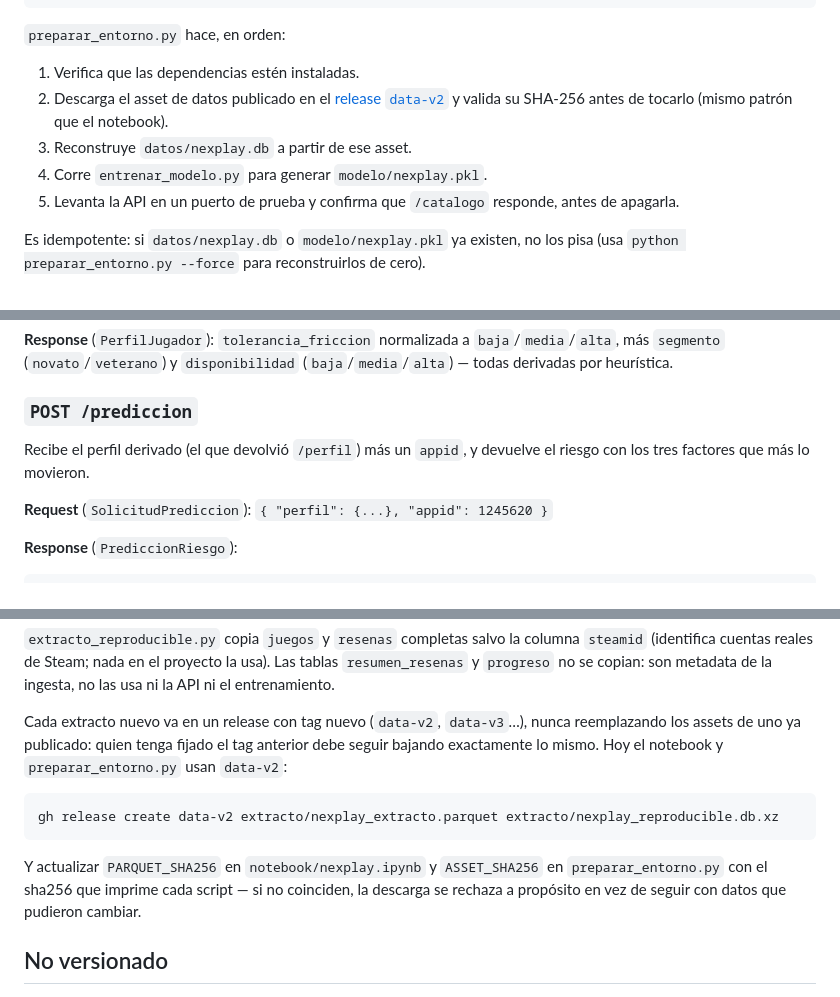
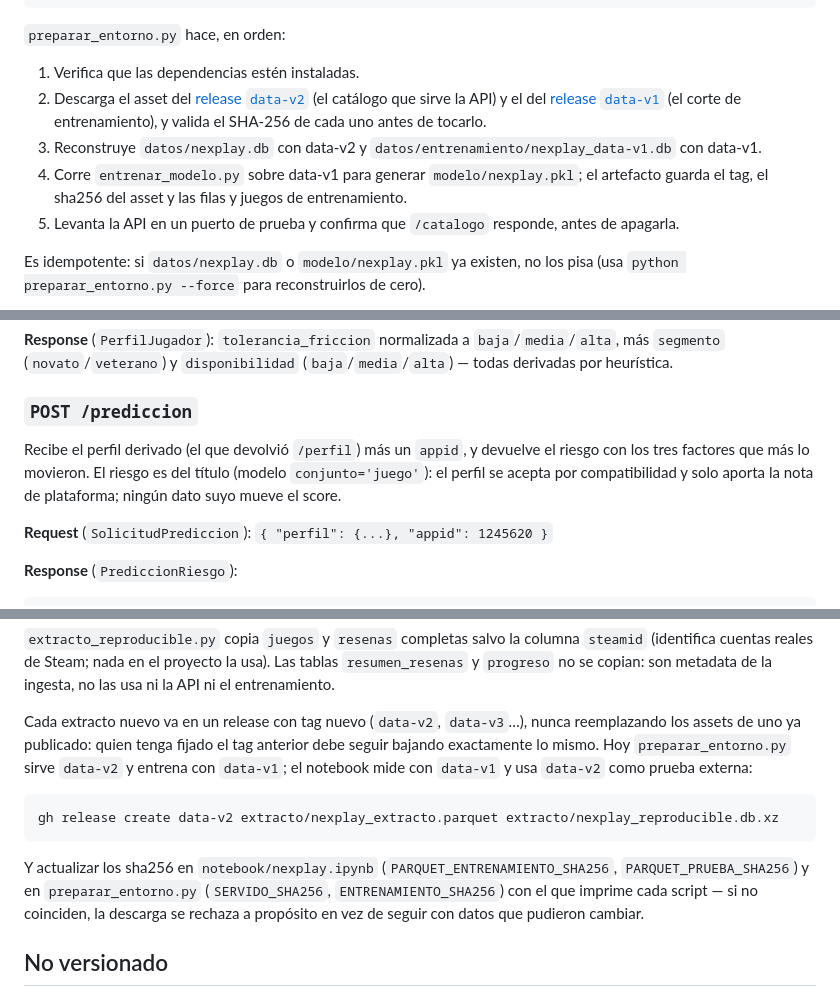
Before and after one commit to fernandoaxelramirezgomez-coder/nexplay, a Markdown page: README.md, 3 parts joined by grey strips. Rendered like a GitHub page.

Commit message:
docs: CLAUDE.md y README describen el modelo de título y sus datos
83 títulos de entrenamiento (data-v1) y 123 en catálogo (data-v2). Modelo de título
(conjunto 'juego'): el perfil no cambia el riesgo, sirve para afinidad. El README
describe preparar_entorno.py con los dos cortes (servido y de entrenamiento), sus
constantes de sha256, y aclara que /prediccion acepta el perfil por compatibilidad.

Co-Authored-By: Claude Opus 5 <noreply@anthropic.com>

````diff
--- a/README.md
+++ b/README.md
@@ -44,10 +44,13 @@ python preparar_entorno.py
 `preparar_entorno.py` hace, en orden:
 
 1. Verifica que las dependencias estén instaladas.
-2. Descarga el asset de datos publicado en el [release `data-v2`](https://github.com/fernandoaxelramirezgomez-coder/nexplay/releases/tag/data-v2)
-   y valida su SHA-256 antes de tocarlo (mismo patrón que el notebook).
-3. Reconstruye `datos/nexplay.db` a partir de ese asset.
-4. Corre `entrenar_modelo.py` para generar `modelo/nexplay.pkl`.
+2. Descarga el asset del [release `data-v2`](https://github.com/fernandoaxelramirezgomez-coder/nexplay/releases/tag/data-v2)
+   (el catálogo que sirve la API) y el del [release `data-v1`](https://github.com/fernandoaxelramirezgomez-coder/nexplay/releases/tag/data-v1)
+   (el corte de entrenamiento), y valida el SHA-256 de cada uno antes de tocarlo.
+3. Reconstruye `datos/nexplay.db` con data-v2 y `datos/entrenamiento/nexplay_data-v1.db`
+   con data-v1.
+4. Corre `entrenar_modelo.py` sobre data-v1 para generar `modelo/nexplay.pkl`; el
+   artefacto guarda el tag, el sha256 del asset y las filas y juegos de entrenamiento.
 5. Levanta la API en un puerto de prueba y confirma que `/catalogo` responde, antes de
    apagarla.
 
@@ -190,7 +193,9 @@ todas derivadas por heurística.
 ### `POST /prediccion`
 
 Recibe el perfil derivado (el que devolvió `/perfil`) más un `appid`, y devuelve el
-riesgo con los tres factores que más lo movieron.
+riesgo con los tres factores que más lo movieron. El riesgo es del título (modelo
+`conjunto='juego'`): el perfil se acepta por compatibilidad y solo aporta la nota de
+plataforma; ningún dato suyo mueve el score.
 
 **Request** (`SolicitudPrediccion`): `{ "perfil": {...}, "appid": 1245620 }`
 
@@ -354,15 +359,16 @@ API ni el entrenamiento.
 
 Cada extracto nuevo va en un release con tag nuevo (`data-v2`, `data-v3`…), nunca
 reemplazando los assets de uno ya publicado: quien tenga fijado el tag anterior debe
-seguir bajando exactamente lo mismo. Hoy el notebook y `preparar_entorno.py` usan
-`data-v2`:
+seguir bajando exactamente lo mismo. Hoy `preparar_entorno.py` sirve `data-v2` y entrena
+con `data-v1`; el notebook mide con `data-v1` y usa `data-v2` como prueba externa:
 
 ```bash
 gh release create data-v2 extracto/nexplay_extracto.parquet extracto/nexplay_reproducible.db.xz
 ```
 
-Y actualizar `PARQUET_SHA256` en `notebook/nexplay.ipynb` y `ASSET_SHA256` en
-`preparar_entorno.py` con el sha256 que imprime cada script — si no coinciden, la
+Y actualizar los sha256 en `notebook/nexplay.ipynb` (`PARQUET_ENTRENAMIENTO_SHA256`,
+`PARQUET_PRUEBA_SHA256`) y en `preparar_entorno.py` (`SERVIDO_SHA256`,
+`ENTRENAMIENTO_SHA256`) con el que imprime cada script — si no coinciden, la
 descarga se rechaza a propósito en vez de seguir con datos que pudieron cambiar.
 
 ## No versionado
````
Also changed, not shown: CLAUDE.md (+13 -4 lines).
